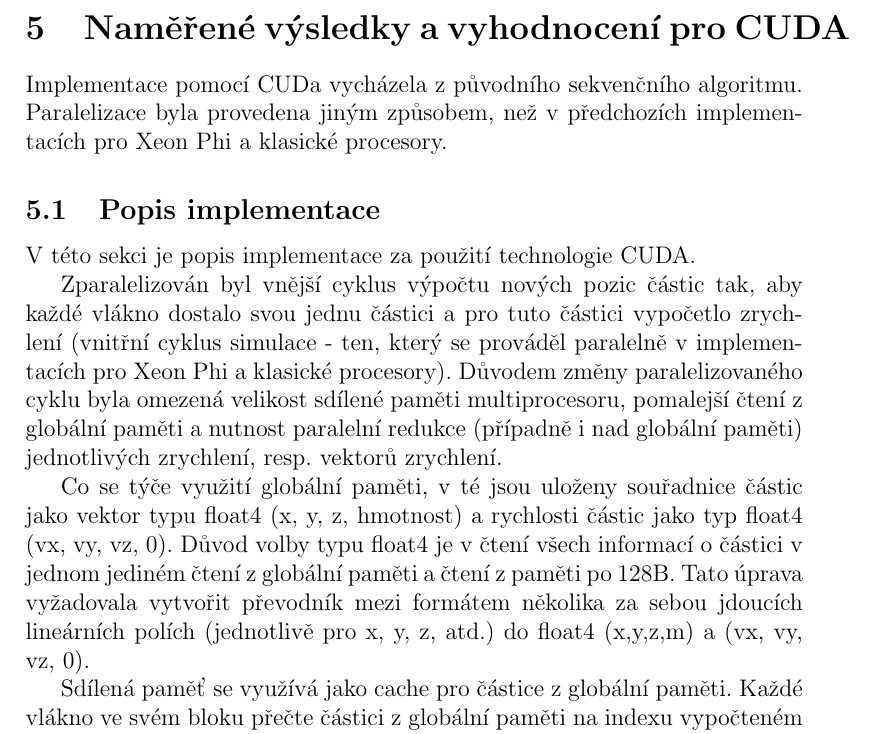
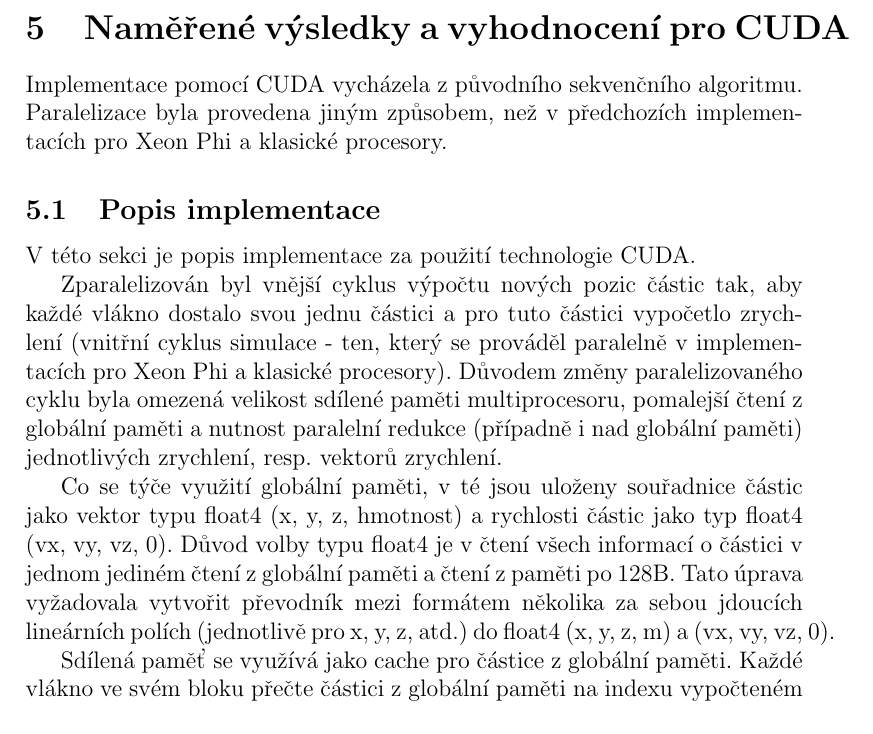
Before and after one commit to brabemi/ctu-fit-mi-pap-mod, a LaTeX document (report/report_utf8.tex): part of page 16 of 18, cut so that both start at the same text. Compiled offline with pdfLaTeX.

Commit message:
few changes in report

```diff
--- a/report/report_utf8.tex
+++ b/report/report_utf8.tex
@@ -588,7 +588,7 @@ Celkově dopadlo měření podle očekávání.
 Kompilátor provedl vektorizaci podobným způsobem jako kompilátor pro klasické procesory, algoritmus ovšem dokázal zužitkovat všech 244 vláken Xeonu Phi a čas výpočtu simulace tak byl výrazně nižší.
 
 \section{Naměřené výs\-led\-ky a vyhod\-noce\-ní pro CUDA}
-Implementace pomocí CUDa vycházela z původního sekvenčního algoritmu.
+Implementace pomocí CUDA vycházela z původního sekvenčního algoritmu.
 Paralelizace byla provedena jiným způsobem, než v předchozích implementacích pro Xeon Phi a klasické procesory.
 
 \subsection{Popis implementace}
@@ -601,9 +601,9 @@ pro tuto částici vypočetlo zrychlení
 Důvodem změny paralelizovaného cyklu byla omezená velikost sdílené paměti multiprocesoru,
 pomalejší čtení z globální paměti a nutnost paralelní redukce (případně i nad globální paměti) jednotlivých zrychlení, resp. vektorů zrychlení.
 
-Co se týče využití globální paměti, v té jsou uloženy souřadnice částic jako vektor typu float4 (x, y, z, hmotnost) a rychlosti částic jako typ float4 (vx, vy, vz, 0).
+Co se týče využití globální paměti, v té jsou uloženy souřadnice částic jako vektor typu float4 (x,~y,~z,~hmotnost) a rychlosti částic jako typ float4 (vx,~vy,~vz,~0).
 Důvod volby typu float4 je v čtení všech informací o částici v jednom jediném čtení z globální paměti a čtení z paměti po 128B.
-Tato úprava vyžadovala vytvořit převodník mezi formátem několika za sebou jdoucích lineárních polích (jednotlivě pro x, y, z, atd.) do float4 (x,y,z,m) a (vx, vy, vz, 0).
+Tato úprava vyžadovala vytvořit převodník mezi formátem několika za sebou jdoucích lineárních polích (jednotlivě pro x, y, z, atd.) do float4 (x,~y,~z,~m) a (vx,~vy,~vz,~0).
 
 Sdílená paměť se využívá jako cache pro částice z globální paměti.
 Každé vlákno ve svém bloku přečte částici z globální paměti na indexu vypočteném z indexu daného vlákna a sub-bloku.
```
